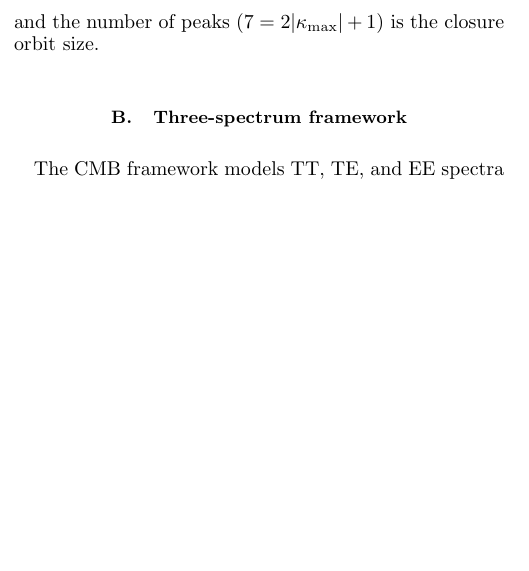
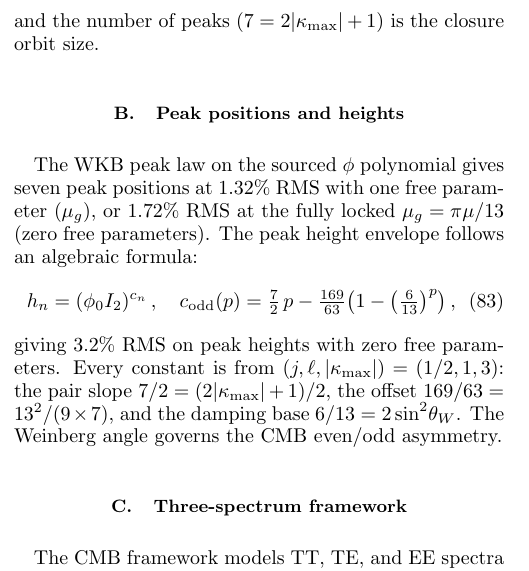
Before and after one commit to charlesrotter/udt-replication, a LaTeX paper (manuscript/manuscript.tex): part of one column of page 12 of 21, cut so that both start at the same text, the shorter picture padded with empty space. Compiled offline with pdfLaTeX.

Commit message:
Restore CMB peak positions (1.32% RMS) and peak heights (3.2% RMS) to manuscript
The three-spectrum rewrite dropped the sharper peak-specific results.
Added new subsection "Peak positions and heights" with:
- WKB peak positions: 1.32% RMS (1 param) / 1.72% (zero params)
- Peak heights: 3.2% RMS from algebraic c_n formula (zero params)
- Weinberg angle = CMB even/odd damping rate (6/13 = 2sin²θ_W)

Co-Authored-By: Claude Opus 4.6 (1M context) <noreply@anthropic.com>

```diff
--- a/manuscript/manuscript.tex
+++ b/manuscript/manuscript.tex
@@ -1389,6 +1389,23 @@ algebraically fixed by microphysical eigenvalues:
   = \frac{6\pi\rstar\vgold}{I_2^2}\,,
 \end{equation}
 and the number of peaks ($7 = 2\kmax + 1$) is the closure orbit size.
+
+\subsection{Peak positions and heights}
+
+The WKB peak law on the sourced $\phi$ polynomial gives seven peak
+positions at $1.32\%$~RMS with one free parameter ($\mug$), or
+$1.72\%$~RMS at the fully locked $\mug = \pi\mu/13$ (zero free
+parameters).  The peak height envelope follows an algebraic formula:
+\begin{equation}\label{eq:cn}
+  h_n = (\phiz I_2)^{c_n}\,,
+  \quad c_{\rm odd}(p) = \tfrac{7}{2}\,p
+  - \tfrac{169}{63}\bigl(1 - \bigl(\tfrac{6}{13}\bigr)^p\bigr)\,,
+\end{equation}
+giving $3.2\%$~RMS on peak heights with zero free parameters.
+Every constant is from $(j,\ell,\kmax) = (1/2,1,3)$: the pair
+slope $7/2 = (2\kmax+1)/2$, the offset $169/63 = 13^2/(9 \times 7)$,
+and the damping base $6/13 = 2\sin^2\!\theta_W$.  The Weinberg angle
+governs the CMB even/odd asymmetry.
 
 \subsection{Three-spectrum framework}
 
```
Also changed, not shown: manuscript/manuscript.pdf.
